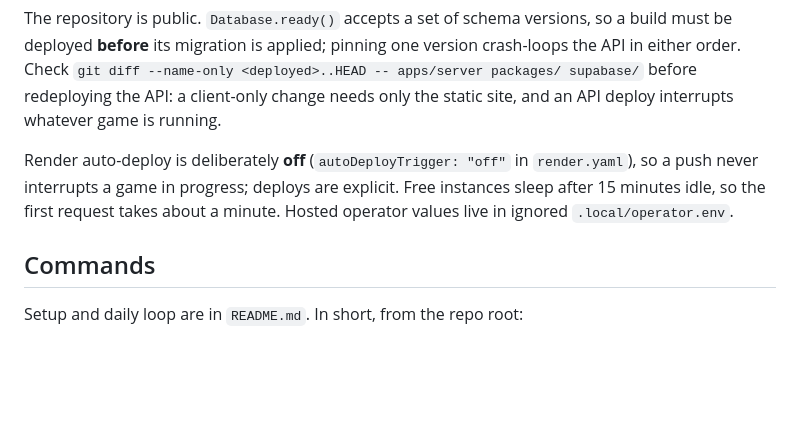
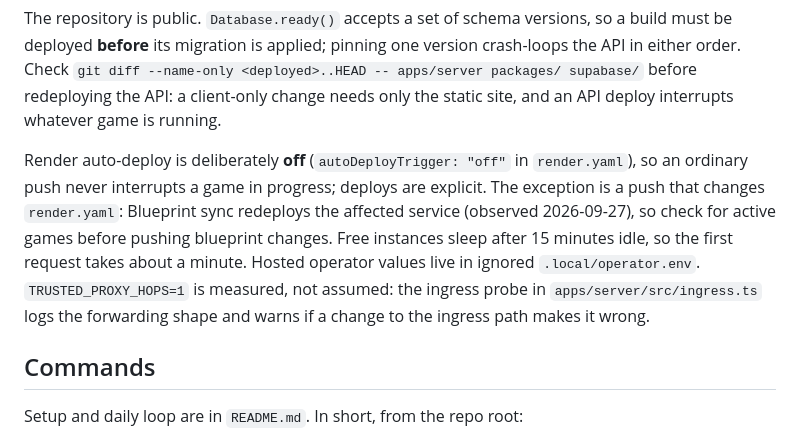
Before and after one commit to mgialousis/Catan, a Markdown page: CLAUDE.md, the part around the change. GitHub-like rendering; blank space fills up the shorter version.

```diff
--- a/CLAUDE.md
+++ b/CLAUDE.md
@@ -24,9 +24,13 @@ crash-loops the API in either order. Check
 redeploying the API: a client-only change needs only the static site, and an API
 deploy interrupts whatever game is running.
 
-Render auto-deploy is deliberately **off** (`autoDeployTrigger: "off"` in `render.yaml`), so a push never
-interrupts a game in progress; deploys are explicit. Free instances sleep after 15 minutes idle, so the
-first request takes about a minute. Hosted operator values live in ignored `.local/operator.env`.
+Render auto-deploy is deliberately **off** (`autoDeployTrigger: "off"` in `render.yaml`), so an ordinary
+push never interrupts a game in progress; deploys are explicit. The exception is a push that changes
+`render.yaml`: Blueprint sync redeploys the affected service (observed 2026-09-27), so check for active
+games before pushing blueprint changes. Free instances sleep after 15 minutes idle, so the first request
+takes about a minute. Hosted operator values live in ignored `.local/operator.env`.
+`TRUSTED_PROXY_HOPS=1` is measured, not assumed: the ingress probe in `apps/server/src/ingress.ts` logs
+the forwarding shape and warns if a change to the ingress path makes it wrong.
 
 ## Commands
 
```
Also changed, not shown: docs/status.md (+35 -4 lines).
